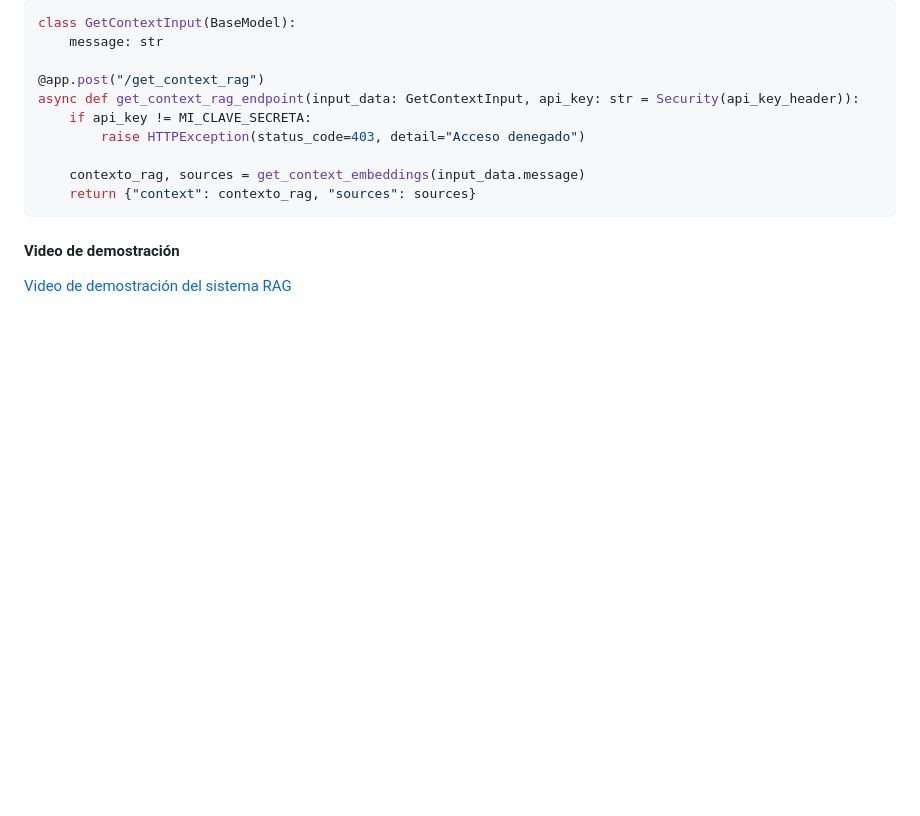
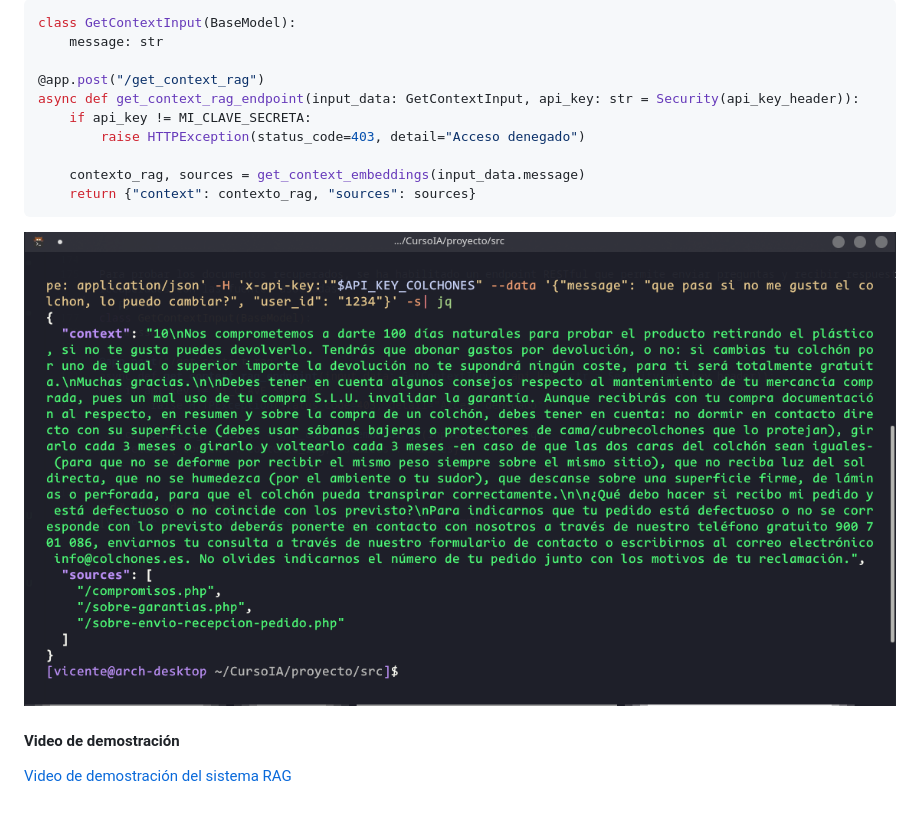
Before and after one commit to VicenteVicedo/ColchonesIA, a Markdown page: README.md, the part around the change. GitHub-like rendering; blank space fills up the shorter version.

Commit message:
Imagen prueba4 RAG

````diff
--- a/README.md
+++ b/README.md
@@ -186,6 +186,7 @@ async def get_context_rag_endpoint(input_data: GetContextInput, api_key: str = S
     return {"context": contexto_rag, "sources": sources}
 ```
 
+![](imgs/rag4.png)
 
 #### Video de demostración
 [Video de demostración del sistema RAG](videos/rag_demo.mp4)
````
